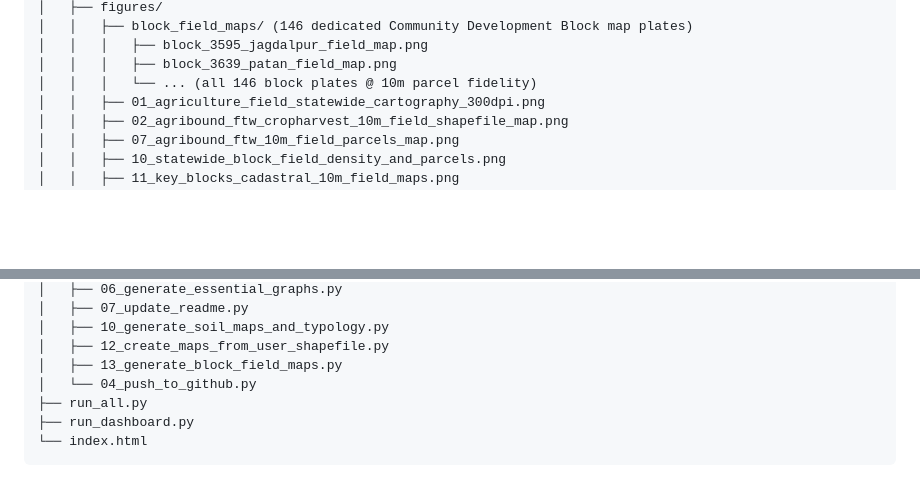
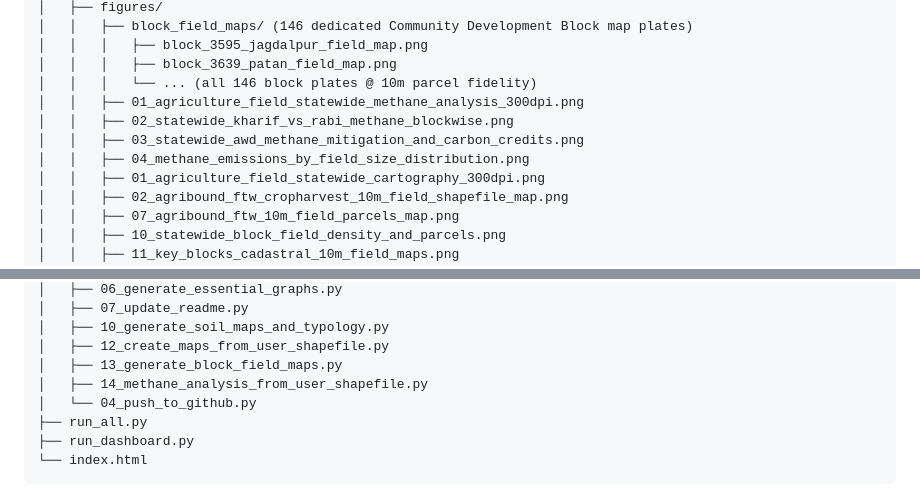
Before and after one commit to akshit-rgb/Chhattisgarh-Rice-Methane-MRV-project, a Markdown page: README.md, 2 parts joined by grey strips. GitHub-like rendering; blank space fills up the shorter version.

```diff
--- a/README.md
+++ b/README.md
@@ -261,6 +290,10 @@ Chhattisgarh-Rice-Methane-MRV-project/
 │   │   │   ├── block_3595_jagdalpur_field_map.png
 │   │   │   ├── block_3639_patan_field_map.png
 │   │   │   └── ... (all 146 block plates @ 10m parcel fidelity)
+│   │   ├── 01_agriculture_field_statewide_methane_analysis_300dpi.png
+│   │   ├── 02_statewide_kharif_vs_rabi_methane_blockwise.png
+│   │   ├── 03_statewide_awd_methane_mitigation_and_carbon_credits.png
+│   │   ├── 04_methane_emissions_by_field_size_distribution.png
 │   │   ├── 01_agriculture_field_statewide_cartography_300dpi.png
 │   │   ├── 02_agribound_ftw_cropharvest_10m_field_shapefile_map.png
 │   │   ├── 07_agribound_ftw_10m_field_parcels_map.png
@@ -287,6 +320,7 @@ Chhattisgarh-Rice-Methane-MRV-project/
 │   ├── 10_generate_soil_maps_and_typology.py
 │   ├── 12_create_maps_from_user_shapefile.py
 │   ├── 13_generate_block_field_maps.py
+│   ├── 14_methane_analysis_from_user_shapefile.py
 │   └── 04_push_to_github.py
 ├── run_all.py
 ├── run_dashboard.py
```
Also changed, not shown: other parts of README.md (+29 -0 lines), outputs/reports/AGRICULTURE_FIELD_METHANE_ANALYSIS_REPORT.md (added, +85 -0 lines), outputs/figures/04_methane_emissions_by_field_size_distribution.png (added), 8 other files.
